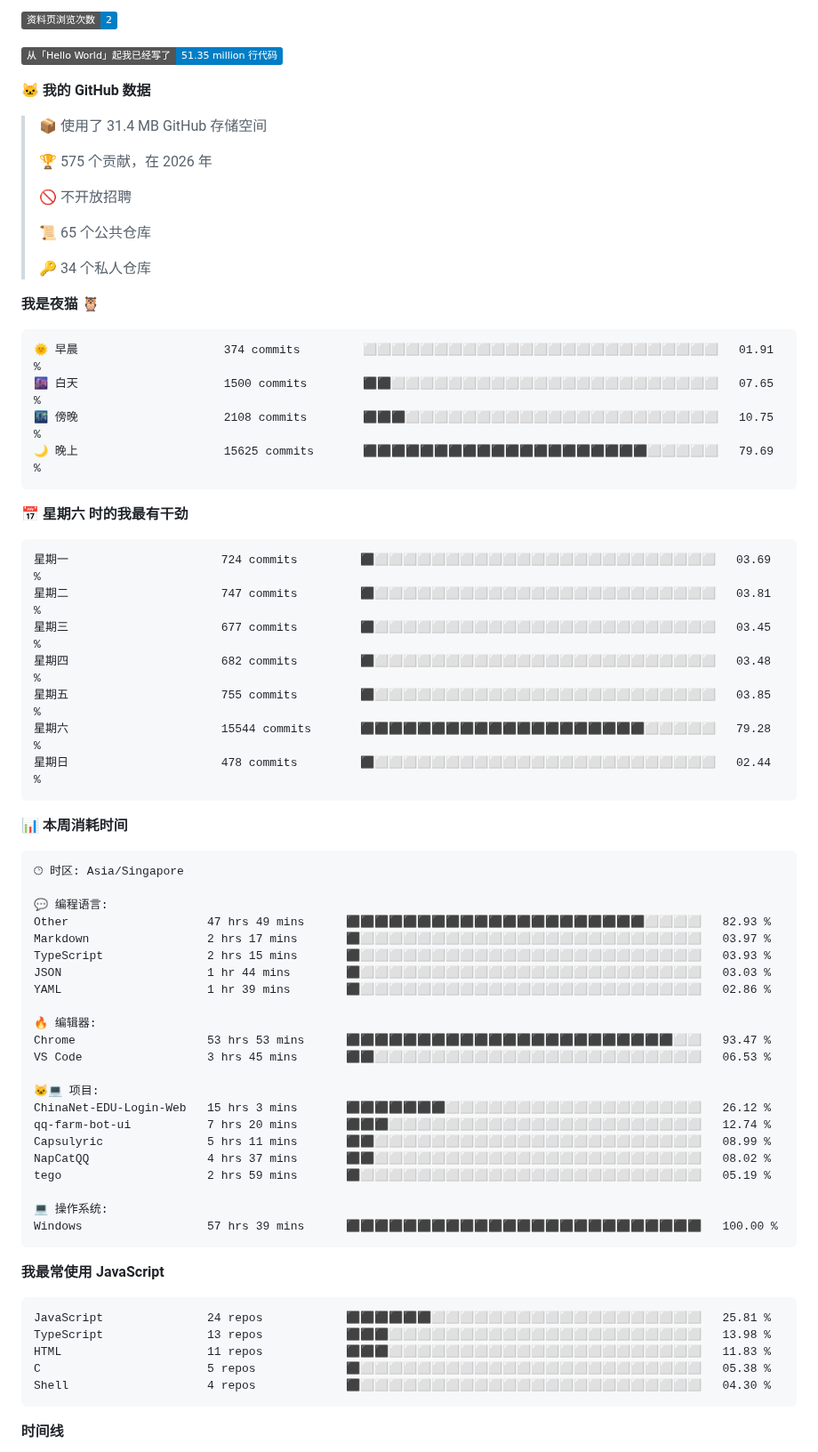
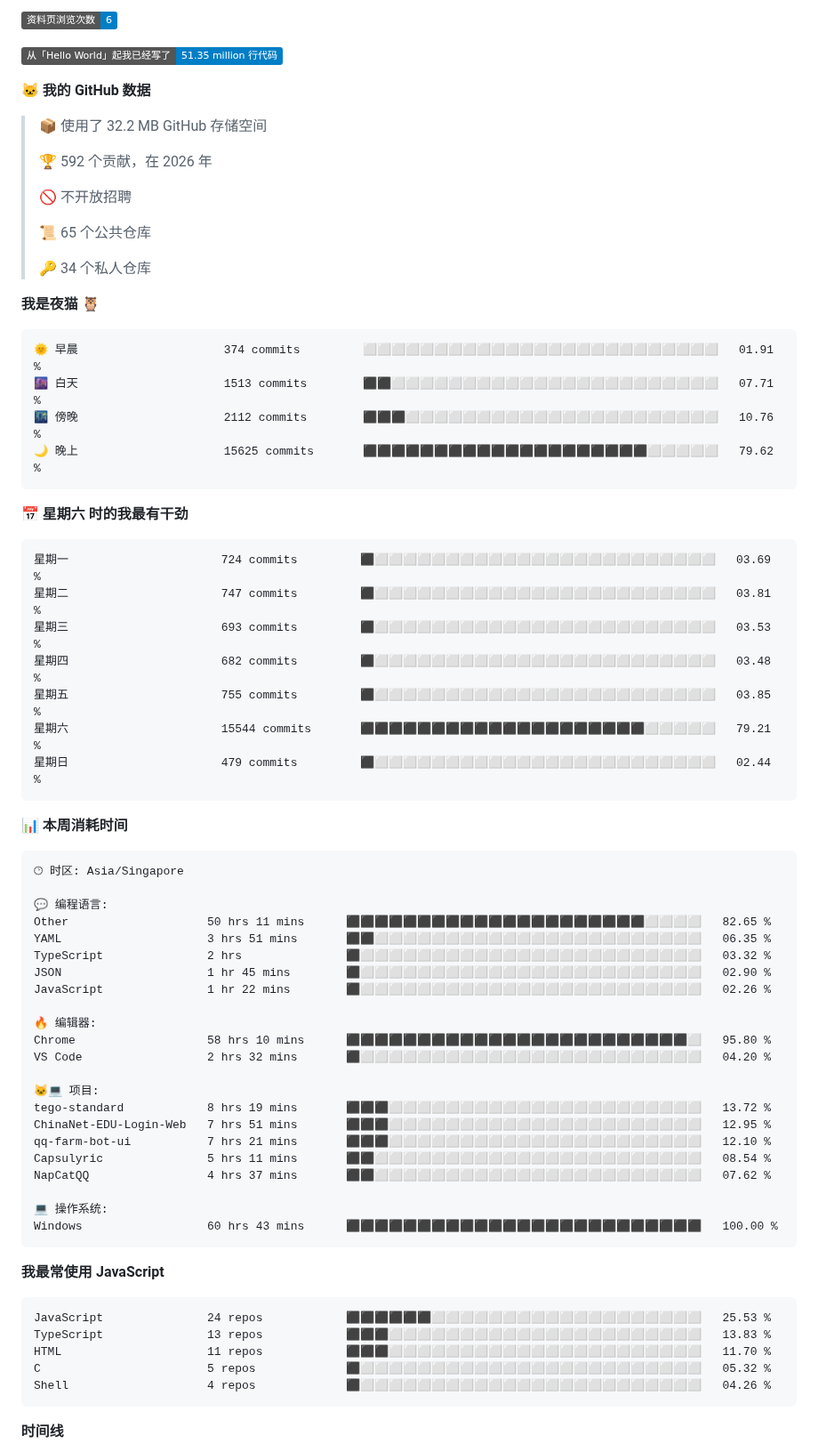
Before and after one commit to TomyJan/TomyJan, a Markdown page: README.md, the part around one of its changes. Shown at 89% size. GitHub-like rendering; badges without logos.

Commit message:
Updated with Dev Metrics

````diff
--- a/README.md
+++ b/README.md
@@ -15,13 +15,13 @@
 
-![Profile Views](http://img.shields.io/badge/%E8%B5%84%E6%96%99%E9%A1%B5%E6%B5%8F%E8%A7%88%E6%AC%A1%E6%95%B0-2-blue?style=flat)
+![Profile Views](http://img.shields.io/badge/%E8%B5%84%E6%96%99%E9%A1%B5%E6%B5%8F%E8%A7%88%E6%AC%A1%E6%95%B0-6-blue?style=flat)
 
 ![Lines of code](https://img.shields.io/badge/%E4%BB%8E%E3%80%8CHello%20World%E3%80%8D%E8%B5%B7%E6%88%91%E5%B7%B2%E7%BB%8F%E5%86%99%E4%BA%86-51.35%20million%20%E8%A1%8C%E4%BB%A3%E7%A0%81-blue?style=flat)
 
 **🐱 我的 GitHub 数据**
 
-> 📦  使用了 31.4 MB GitHub 存储空间
+> 📦  使用了 32.2 MB GitHub 存储空间
  >
-> 🏆 575 个贡献，在 2026 年
+> 🏆 592 个贡献，在 2026 年
  >
 > 🚫 不开放招聘
  >
@@ -33,20 +33,20 @@
 
 ```text
 🌞 早晨                     374 commits         ⬜⬜⬜⬜⬜⬜⬜⬜⬜⬜⬜⬜⬜⬜⬜⬜⬜⬜⬜⬜⬜⬜⬜⬜⬜   01.91 %
-🌆 白天                     1500 commits        ⬛⬛⬜⬜⬜⬜⬜⬜⬜⬜⬜⬜⬜⬜⬜⬜⬜⬜⬜⬜⬜⬜⬜⬜⬜   07.65 %
-🌃 傍晚                     2108 commits        ⬛⬛⬛⬜⬜⬜⬜⬜⬜⬜⬜⬜⬜⬜⬜⬜⬜⬜⬜⬜⬜⬜⬜⬜⬜   10.75 %
-🌙 晚上                     15625 commits       ⬛⬛⬛⬛⬛⬛⬛⬛⬛⬛⬛⬛⬛⬛⬛⬛⬛⬛⬛⬛⬜⬜⬜⬜⬜   79.69 %
+🌆 白天                     1513 commits        ⬛⬛⬜⬜⬜⬜⬜⬜⬜⬜⬜⬜⬜⬜⬜⬜⬜⬜⬜⬜⬜⬜⬜⬜⬜   07.71 %
+🌃 傍晚                     2112 commits        ⬛⬛⬛⬜⬜⬜⬜⬜⬜⬜⬜⬜⬜⬜⬜⬜⬜⬜⬜⬜⬜⬜⬜⬜⬜   10.76 %
+🌙 晚上                     15625 commits       ⬛⬛⬛⬛⬛⬛⬛⬛⬛⬛⬛⬛⬛⬛⬛⬛⬛⬛⬛⬛⬜⬜⬜⬜⬜   79.62 %
 ```
 📅 **星期六 时的我最有干劲**
 
 ```text
 星期一                      724 commits         ⬛⬜⬜⬜⬜⬜⬜⬜⬜⬜⬜⬜⬜⬜⬜⬜⬜⬜⬜⬜⬜⬜⬜⬜⬜   03.69 %
 星期二                      747 commits         ⬛⬜⬜⬜⬜⬜⬜⬜⬜⬜⬜⬜⬜⬜⬜⬜⬜⬜⬜⬜⬜⬜⬜⬜⬜   03.81 %
-星期三                      677 commits         ⬛⬜⬜⬜⬜⬜⬜⬜⬜⬜⬜⬜⬜⬜⬜⬜⬜⬜⬜⬜⬜⬜⬜⬜⬜   03.45 %
+星期三                      693 commits         ⬛⬜⬜⬜⬜⬜⬜⬜⬜⬜⬜⬜⬜⬜⬜⬜⬜⬜⬜⬜⬜⬜⬜⬜⬜   03.53 %
 星期四                      682 commits         ⬛⬜⬜⬜⬜⬜⬜⬜⬜⬜⬜⬜⬜⬜⬜⬜⬜⬜⬜⬜⬜⬜⬜⬜⬜   03.48 %
 星期五                      755 commits         ⬛⬜⬜⬜⬜⬜⬜⬜⬜⬜⬜⬜⬜⬜⬜⬜⬜⬜⬜⬜⬜⬜⬜⬜⬜   03.85 %
-星期六                      15544 commits       ⬛⬛⬛⬛⬛⬛⬛⬛⬛⬛⬛⬛⬛⬛⬛⬛⬛⬛⬛⬛⬜⬜⬜⬜⬜   79.28 %
-星期日                      478 commits         ⬛⬜⬜⬜⬜⬜⬜⬜⬜⬜⬜⬜⬜⬜⬜⬜⬜⬜⬜⬜⬜⬜⬜⬜⬜   02.44 %
+星期六                      15544 commits       ⬛⬛⬛⬛⬛⬛⬛⬛⬛⬛⬛⬛⬛⬛⬛⬛⬛⬛⬛⬛⬜⬜⬜⬜⬜   79.21 %
+星期日                      479 commits         ⬛⬜⬜⬜⬜⬜⬜⬜⬜⬜⬜⬜⬜⬜⬜⬜⬜⬜⬜⬜⬜⬜⬜⬜⬜   02.44 %
 ```
 
 
@@ -56,35 +56,35 @@
 🕑︎ 时区: Asia/Singapore
 
 💬 编程语言:
-Other                    47 hrs 49 mins      ⬛⬛⬛⬛⬛⬛⬛⬛⬛⬛⬛⬛⬛⬛⬛⬛⬛⬛⬛⬛⬛⬜⬜⬜⬜   82.93 %
-Markdown                 2 hrs 17 mins       ⬛⬜⬜⬜⬜⬜⬜⬜⬜⬜⬜⬜⬜⬜⬜⬜⬜⬜⬜⬜⬜⬜⬜⬜⬜   03.97 %
-TypeScript               2 hrs 15 mins       ⬛⬜⬜⬜⬜⬜⬜⬜⬜⬜⬜⬜⬜⬜⬜⬜⬜⬜⬜⬜⬜⬜⬜⬜⬜   03.93 %
-JSON                     1 hr 44 mins        ⬛⬜⬜⬜⬜⬜⬜⬜⬜⬜⬜⬜⬜⬜⬜⬜⬜⬜⬜⬜⬜⬜⬜⬜⬜   03.03 %
-YAML                     1 hr 39 mins        ⬛⬜⬜⬜⬜⬜⬜⬜⬜⬜⬜⬜⬜⬜⬜⬜⬜⬜⬜⬜⬜⬜⬜⬜⬜   02.86 %
+Other                    50 hrs 11 mins      ⬛⬛⬛⬛⬛⬛⬛⬛⬛⬛⬛⬛⬛⬛⬛⬛⬛⬛⬛⬛⬛⬜⬜⬜⬜   82.65 %
+YAML                     3 hrs 51 mins       ⬛⬛⬜⬜⬜⬜⬜⬜⬜⬜⬜⬜⬜⬜⬜⬜⬜⬜⬜⬜⬜⬜⬜⬜⬜   06.35 %
+TypeScript               2 hrs               ⬛⬜⬜⬜⬜⬜⬜⬜⬜⬜⬜⬜⬜⬜⬜⬜⬜⬜⬜⬜⬜⬜⬜⬜⬜   03.32 %
+JSON                     1 hr 45 mins        ⬛⬜⬜⬜⬜⬜⬜⬜⬜⬜⬜⬜⬜⬜⬜⬜⬜⬜⬜⬜⬜⬜⬜⬜⬜   02.90 %
+JavaScript               1 hr 22 mins        ⬛⬜⬜⬜⬜⬜⬜⬜⬜⬜⬜⬜⬜⬜⬜⬜⬜⬜⬜⬜⬜⬜⬜⬜⬜   02.26 %
 
 🔥 编辑器:
-Chrome                   53 hrs 53 mins      ⬛⬛⬛⬛⬛⬛⬛⬛⬛⬛⬛⬛⬛⬛⬛⬛⬛⬛⬛⬛⬛⬛⬛⬜⬜   93.47 %
-VS Code                  3 hrs 45 mins       ⬛⬛⬜⬜⬜⬜⬜⬜⬜⬜⬜⬜⬜⬜⬜⬜⬜⬜⬜⬜⬜⬜⬜⬜⬜   06.53 %
+Chrome                   58 hrs 10 mins      ⬛⬛⬛⬛⬛⬛⬛⬛⬛⬛⬛⬛⬛⬛⬛⬛⬛⬛⬛⬛⬛⬛⬛⬛⬜   95.80 %
+VS Code                  2 hrs 32 mins       ⬛⬜⬜⬜⬜⬜⬜⬜⬜⬜⬜⬜⬜⬜⬜⬜⬜⬜⬜⬜⬜⬜⬜⬜⬜   04.20 %
 
 🐱‍💻 项目:
-ChinaNet-EDU-Login-Web   15 hrs 3 mins       ⬛⬛⬛⬛⬛⬛⬛⬜⬜⬜⬜⬜⬜⬜⬜⬜⬜⬜⬜⬜⬜⬜⬜⬜⬜   26.12 %
-qq-farm-bot-ui           7 hrs 20 mins       ⬛⬛⬛⬜⬜⬜⬜⬜⬜⬜⬜⬜⬜⬜⬜⬜⬜⬜⬜⬜⬜⬜⬜⬜⬜   12.74 %
-Capsulyric               5 hrs 11 mins       ⬛⬛⬜⬜⬜⬜⬜⬜⬜⬜⬜⬜⬜⬜⬜⬜⬜⬜⬜⬜⬜⬜⬜⬜⬜   08.99 %
-NapCatQQ                 4 hrs 37 mins       ⬛⬛⬜⬜⬜⬜⬜⬜⬜⬜⬜⬜⬜⬜⬜⬜⬜⬜⬜⬜⬜⬜⬜⬜⬜   08.02 %
-tego                     2 hrs 59 mins       ⬛⬜⬜⬜⬜⬜⬜⬜⬜⬜⬜⬜⬜⬜⬜⬜⬜⬜⬜⬜⬜⬜⬜⬜⬜   05.19 %
+tego-standard            8 hrs 19 mins       ⬛⬛⬛⬜⬜⬜⬜⬜⬜⬜⬜⬜⬜⬜⬜⬜⬜⬜⬜⬜⬜⬜⬜⬜⬜   13.72 %
+ChinaNet-EDU-Login-Web   7 hrs 51 mins       ⬛⬛⬛⬜⬜⬜⬜⬜⬜⬜⬜⬜⬜⬜⬜⬜⬜⬜⬜⬜⬜⬜⬜⬜⬜   12.95 %
+qq-farm-bot-ui           7 hrs 21 mins       ⬛⬛⬛⬜⬜⬜⬜⬜⬜⬜⬜⬜⬜⬜⬜⬜⬜⬜⬜⬜⬜⬜⬜⬜⬜   12.10 %
+Capsulyric               5 hrs 11 mins       ⬛⬛⬜⬜⬜⬜⬜⬜⬜⬜⬜⬜⬜⬜⬜⬜⬜⬜⬜⬜⬜⬜⬜⬜⬜   08.54 %
+NapCatQQ                 4 hrs 37 mins       ⬛⬛⬜⬜⬜⬜⬜⬜⬜⬜⬜⬜⬜⬜⬜⬜⬜⬜⬜⬜⬜⬜⬜⬜⬜   07.62 %
 
 💻 操作系统:
-Windows                  57 hrs 39 mins      ⬛⬛⬛⬛⬛⬛⬛⬛⬛⬛⬛⬛⬛⬛⬛⬛⬛⬛⬛⬛⬛⬛⬛⬛⬛   100.00 %
+Windows                  60 hrs 43 mins      ⬛⬛⬛⬛⬛⬛⬛⬛⬛⬛⬛⬛⬛⬛⬛⬛⬛⬛⬛⬛⬛⬛⬛⬛⬛   100.00 %
 ```
 
 **我最常使用 JavaScript**
 
 ```text
-JavaScript               24 repos            ⬛⬛⬛⬛⬛⬛⬜⬜⬜⬜⬜⬜⬜⬜⬜⬜⬜⬜⬜⬜⬜⬜⬜⬜⬜   25.81 %
-TypeScript               13 repos            ⬛⬛⬛⬜⬜⬜⬜⬜⬜⬜⬜⬜⬜⬜⬜⬜⬜⬜⬜⬜⬜⬜⬜⬜⬜   13.98 %
-HTML                     11 repos            ⬛⬛⬛⬜⬜⬜⬜⬜⬜⬜⬜⬜⬜⬜⬜⬜⬜⬜⬜⬜⬜⬜⬜⬜⬜   11.83 %
-C                        5 repos             ⬛⬜⬜⬜⬜⬜⬜⬜⬜⬜⬜⬜⬜⬜⬜⬜⬜⬜⬜⬜⬜⬜⬜⬜⬜   05.38 %
-Shell                    4 repos             ⬛⬜⬜⬜⬜⬜⬜⬜⬜⬜⬜⬜⬜⬜⬜⬜⬜⬜⬜⬜⬜⬜⬜⬜⬜   04.30 %
+JavaScript               24 repos            ⬛⬛⬛⬛⬛⬛⬜⬜⬜⬜⬜⬜⬜⬜⬜⬜⬜⬜⬜⬜⬜⬜⬜⬜⬜   25.53 %
+TypeScript               13 repos            ⬛⬛⬛⬜⬜⬜⬜⬜⬜⬜⬜⬜⬜⬜⬜⬜⬜⬜⬜⬜⬜⬜⬜⬜⬜   13.83 %
+HTML                     11 repos            ⬛⬛⬛⬜⬜⬜⬜⬜⬜⬜⬜⬜⬜⬜⬜⬜⬜⬜⬜⬜⬜⬜⬜⬜⬜   11.70 %
+C                        5 repos             ⬛⬜⬜⬜⬜⬜⬜⬜⬜⬜⬜⬜⬜⬜⬜⬜⬜⬜⬜⬜⬜⬜⬜⬜⬜   05.32 %
+Shell                    4 repos             ⬛⬜⬜⬜⬜⬜⬜⬜⬜⬜⬜⬜⬜⬜⬜⬜⬜⬜⬜⬜⬜⬜⬜⬜⬜   04.26 %
 ```
 
 
````
Also changed, not shown: other parts of README.md (+2 -2 lines).
